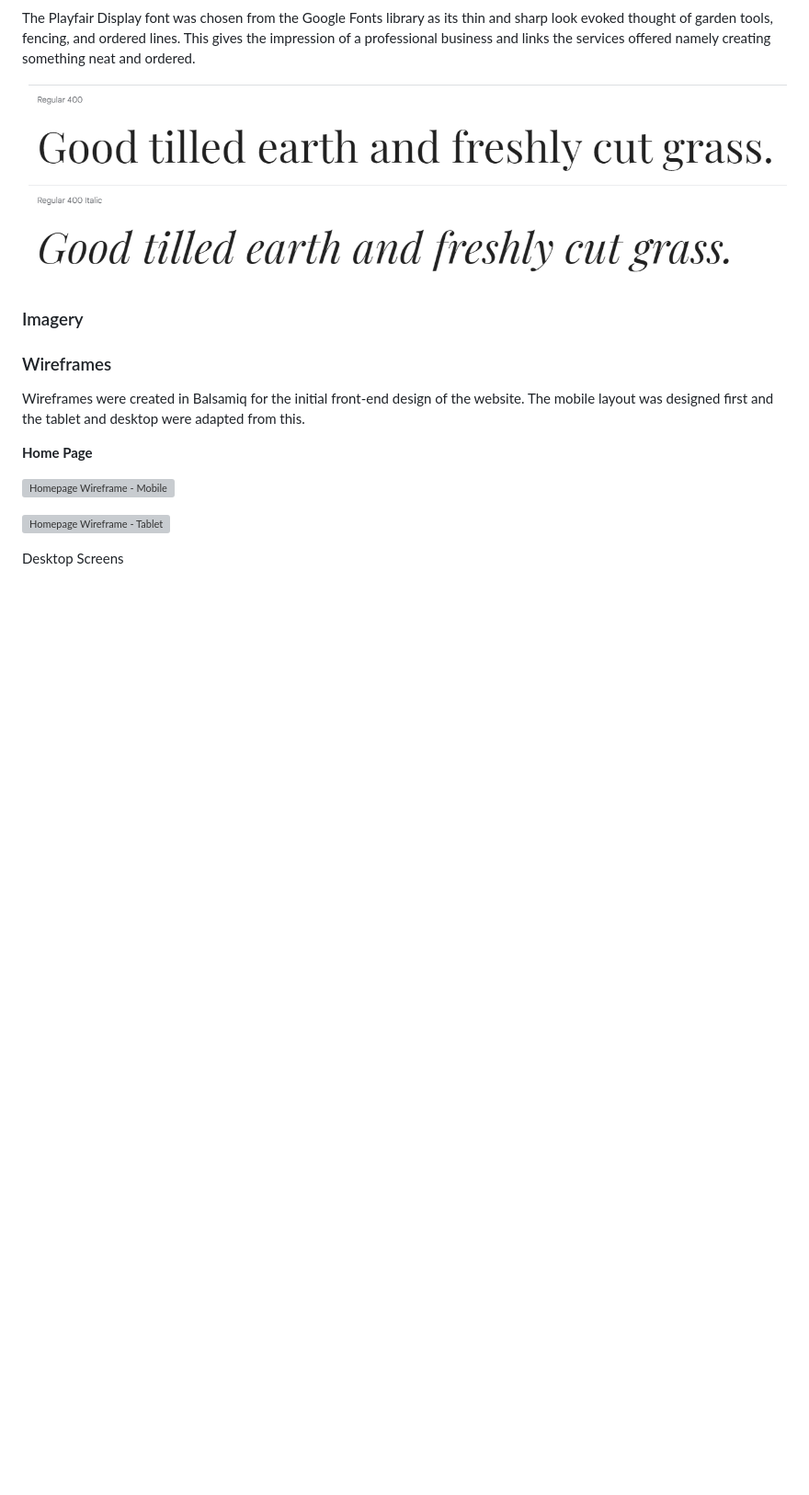
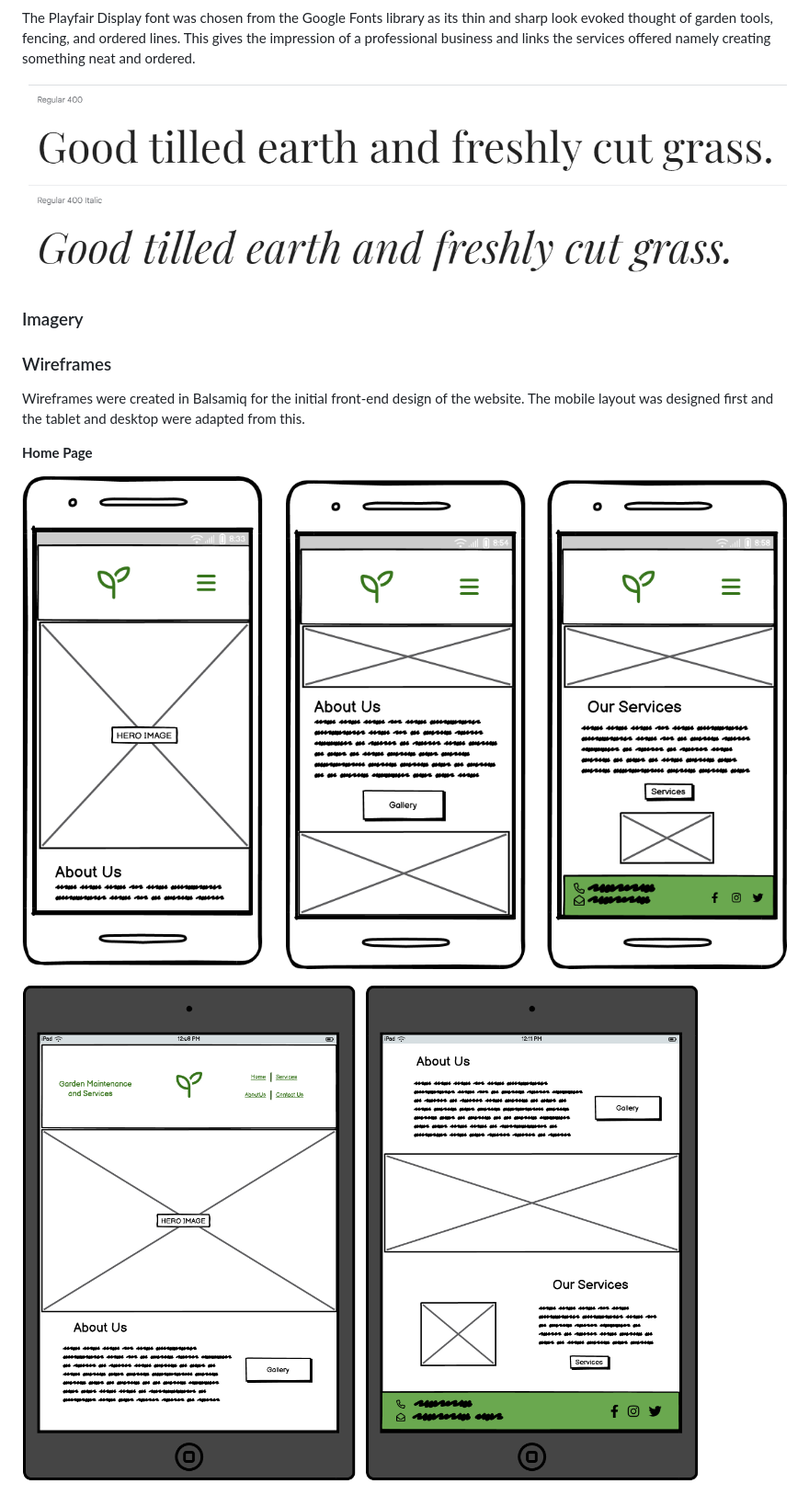
Before and after one commit to simonhw/gardening-services, a Markdown page: README.md, the part around the change. Shown: that part at 92% size. Drawn GitHub-style; pictures changed too: static/images/readme/mobile-wireframe-home.png (added), static/images/readme/tablet-wireframe-home.png (added); blank space fills up the shorter version; grey boxes are pictures that could not be loaded.

Commit message:
Docs: Add homepage wireframes.

```diff
--- a/README.md
+++ b/README.md
@@ -210,11 +210,9 @@ Wireframes were created in Balsamiq for the initial front-end design of the webs
 
 **Home Page**
 
-![Homepage Wireframe - Mobile]()
+![Homepage Wireframe - Mobile](static/images/readme/mobile-wireframe-home.png)
 
-![Homepage Wireframe - Tablet]()
-
-Desktop Screens
+![Homepage Wireframe - Tablet](static/images/readme/tablet-wireframe-home.png)
 
 ![Homepage Wireframe - Desktop](static/images/readme/desktop-wireframe-home-1.png)
 ![Homepage Wireframe - Desktop](static/images/readme/desktop-wireframe-home-2.png)
```
